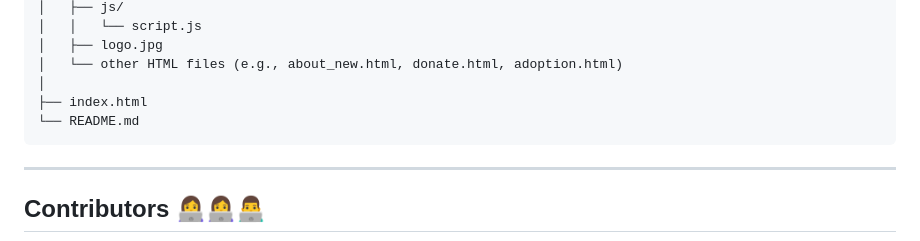
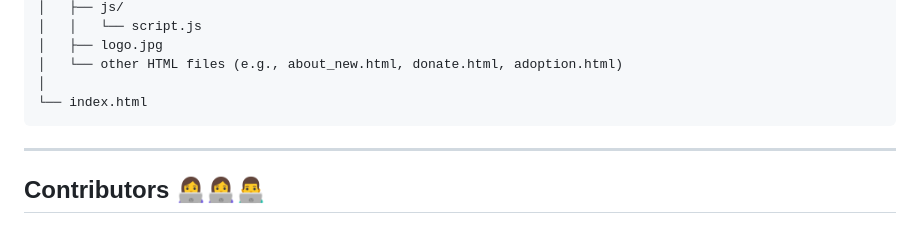
Before and after one commit to gnaman734/SNW-Final-Froject-Animal-Rescue-Organization-, a Markdown page: README.md, the part around the change. Drawn GitHub-style.

````diff
--- a/README.md
+++ b/README.md
@@ -78,8 +78,7 @@ project-directory/
 │   ├── logo.jpg
 │   └── other HTML files (e.g., about_new.html, donate.html, adoption.html)
 │
-├── index.html
-└── README.md
+└── index.html
 ```
 
 ---
````
